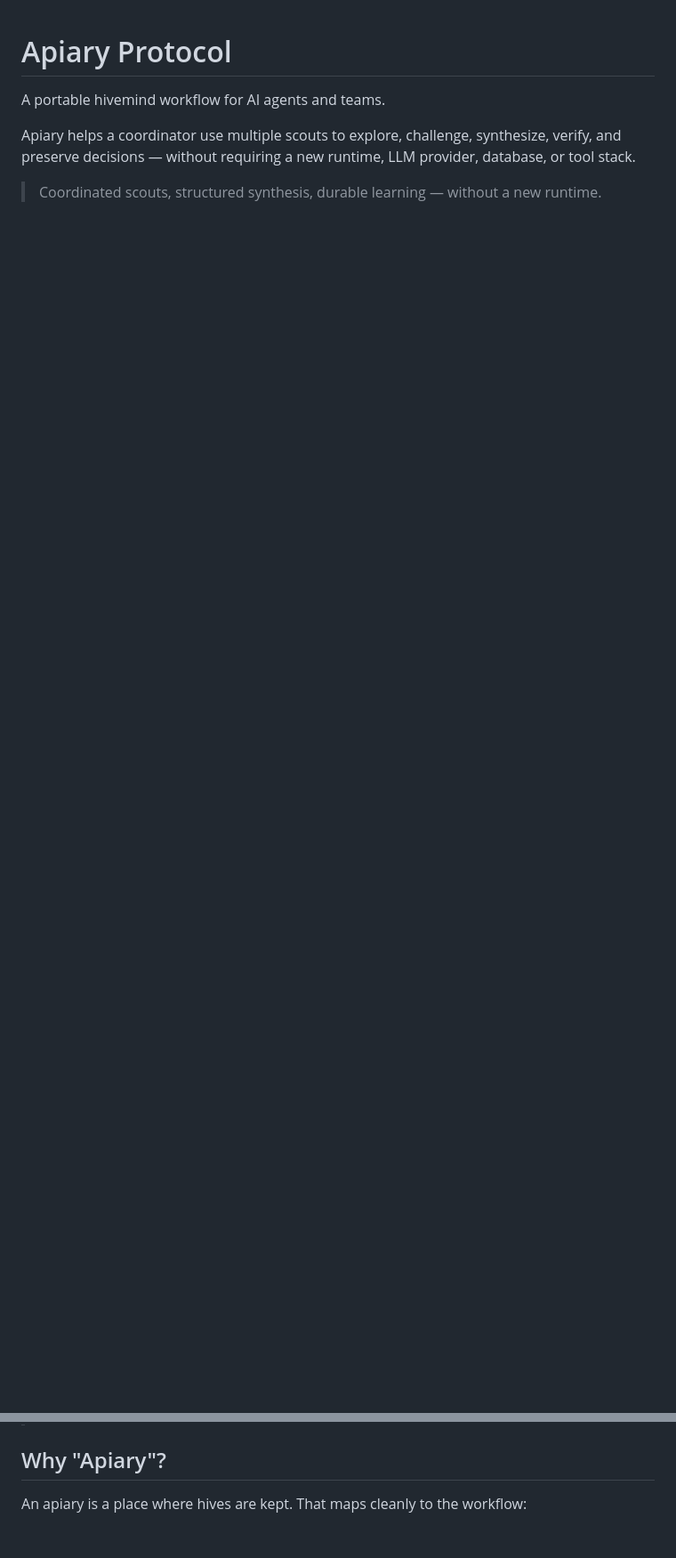
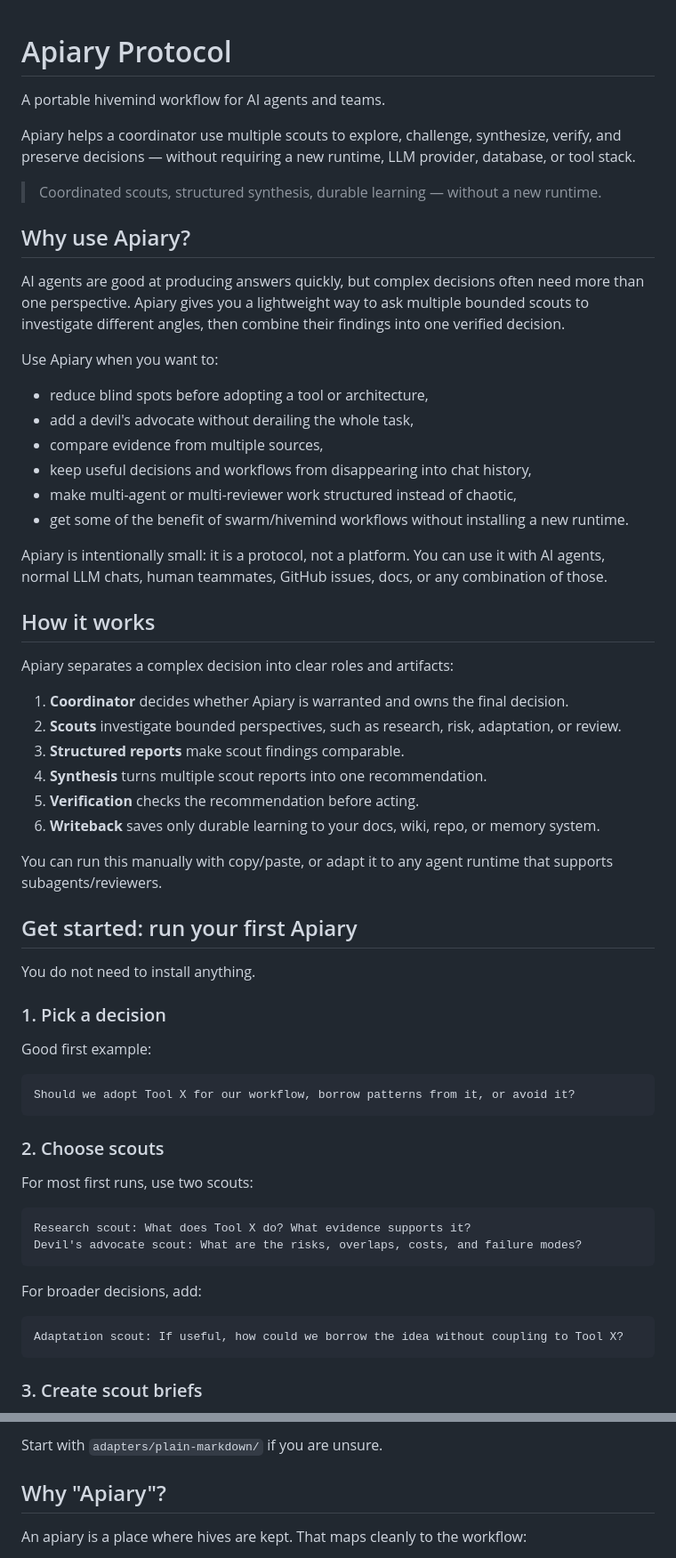
Before and after one commit to seintun/apiary, a Markdown page: README.md, 2 parts joined by grey strips. Shown at 89% size. Drawn GitHub-style; blank space fills up the shorter version.

Commit message:
Add getting started guide to README

````diff
--- a/README.md
+++ b/README.md
@@ -6,3 +6,62 @@ Apiary helps a coordinator use multiple scouts to explore, challenge, synthesize
 
 > Coordinated scouts, structured synthesis, durable learning — without a new runtime.
 
+
+
+## Why use Apiary?
+
+AI agents are good at producing answers quickly, but complex decisions often need more than one perspective. Apiary gives you a lightweight way to ask multiple bounded scouts to investigate different angles, then combine their findings into one verified decision.
+
+Use Apiary when you want to:
+
+- reduce blind spots before adopting a tool or architecture,
+- add a devil's advocate without derailing the whole task,
+- compare evidence from multiple sources,
+- keep useful decisions and workflows from disappearing into chat history,
+- make multi-agent or multi-reviewer work structured instead of chaotic,
+- get some of the benefit of swarm/hivemind workflows without installing a new runtime.
+
+Apiary is intentionally small: it is a protocol, not a platform. You can use it with AI agents, normal LLM chats, human teammates, GitHub issues, docs, or any combination of those.
+
+## How it works
+
+Apiary separates a complex decision into clear roles and artifacts:
+
+1. **Coordinator** decides whether Apiary is warranted and owns the final decision.
+2. **Scouts** investigate bounded perspectives, such as research, risk, adaptation, or review.
+3. **Structured reports** make scout findings comparable.
+4. **Synthesis** turns multiple scout reports into one recommendation.
+5. **Verification** checks the recommendation before acting.
+6. **Writeback** saves only durable learning to your docs, wiki, repo, or memory system.
+
+You can run this manually with copy/paste, or adapt it to any agent runtime that supports subagents/reviewers.
+
+## Get started: run your first Apiary
+
+You do not need to install anything.
+
+### 1. Pick a decision
+
+Good first example:
+
+```text
+Should we adopt Tool X for our workflow, borrow patterns from it, or avoid it?
+```
+
+### 2. Choose scouts
+
+For most first runs, use two scouts:
+
+```text
+Research scout: What does Tool X do? What evidence supports it?
+Devil's advocate scout: What are the risks, overlaps, costs, and failure modes?
+```
+
+For broader decisions, add:
+
+```text
+Adaptation scout: If useful, how could we borrow the idea without coupling to Tool X?
+```
+
+### 3. Create scout briefs
+
@@ -9,3 +138,4 @@ Apiary helps a coordinator use multiple scouts to explore, challenge, synthesize
+Start with `adapters/plain-markdown/` if you are unsure.
 
 ## Why "Apiary"?
 
````
Also changed, not shown: other parts of README.md (+70 -0 lines).
